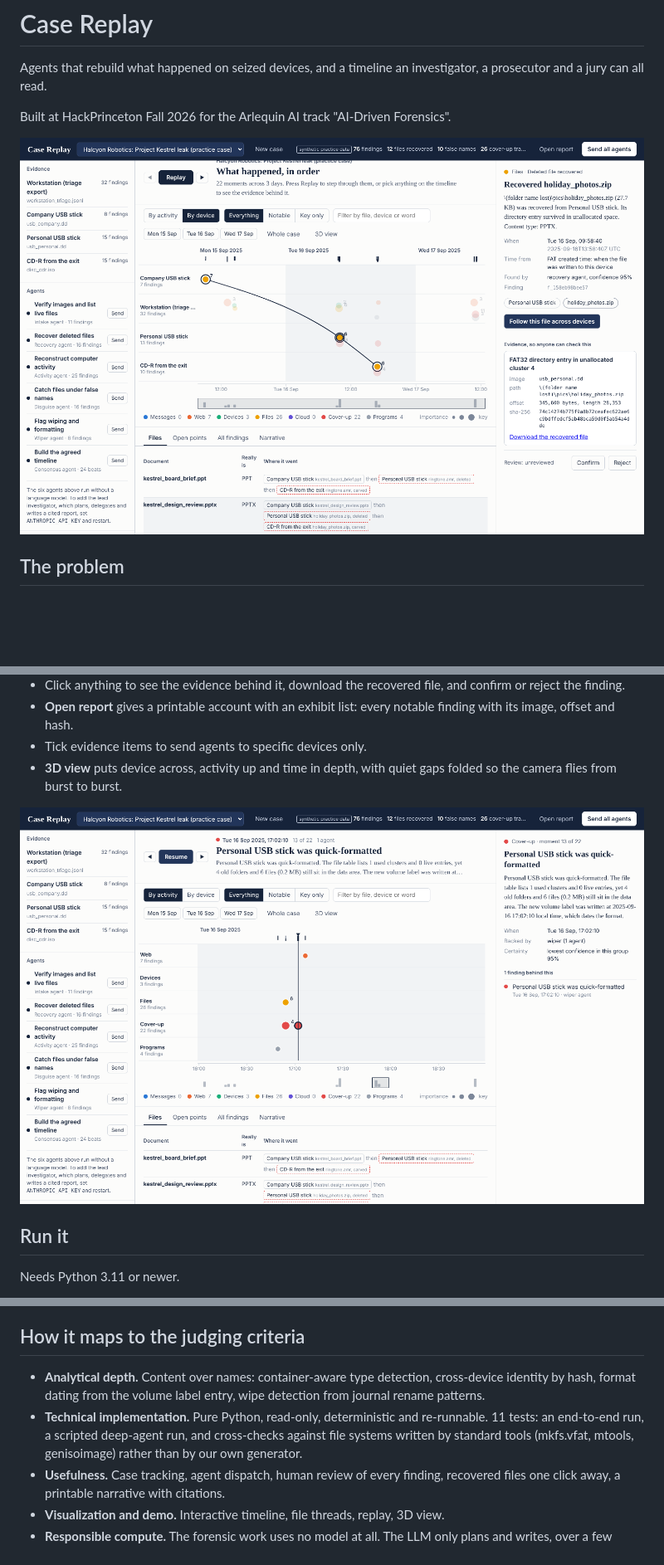
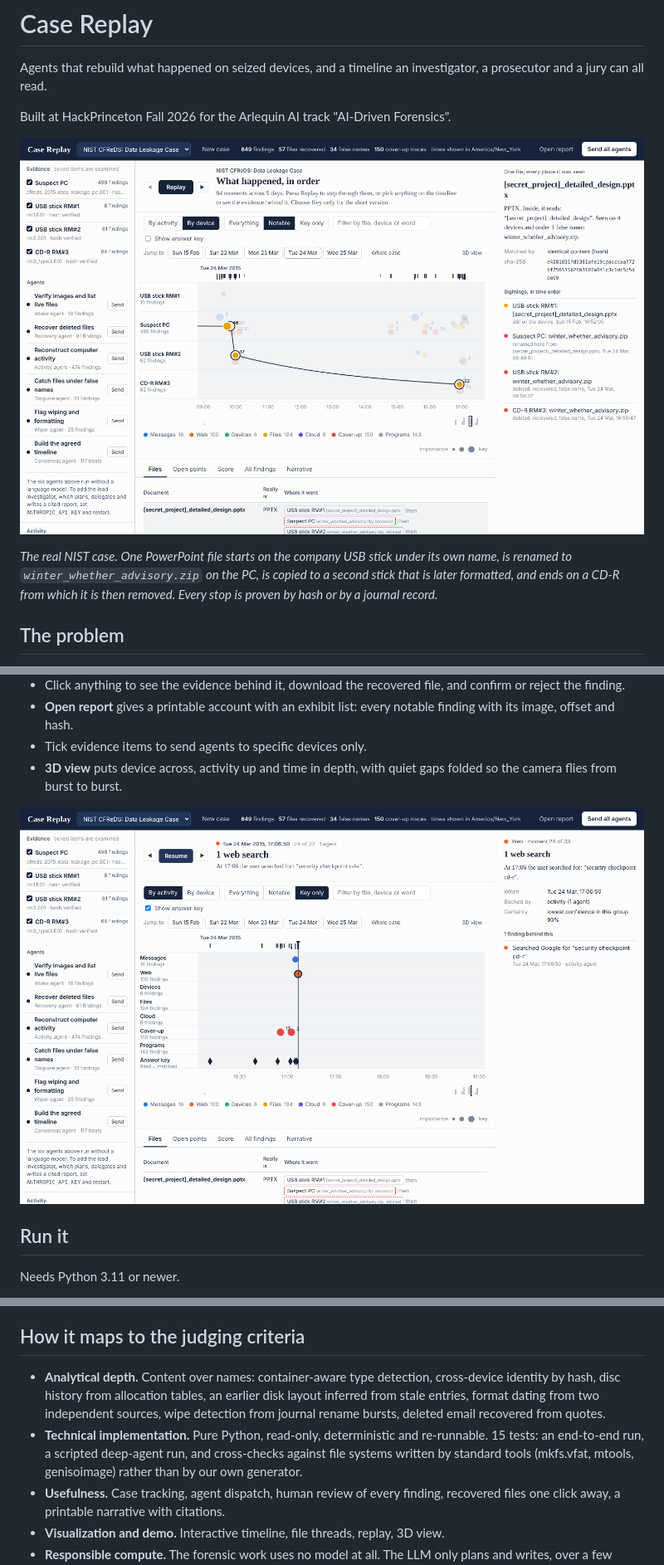
Before and after one commit to SohMeh/casestudyprinceton, a Markdown page: README.md, 3 parts joined by grey strips. Shown at 83% size. Drawn GitHub-style; pictures changed too: docs/replay.png, docs/timeline-thread.png; blank space fills up the shorter version.

```diff
--- a/README.md
+++ b/README.md
@@ -4,7 +4,9 @@ Agents that rebuild what happened on seized devices, and a timeline an investiga
 
 Built at HackPrinceton Fall 2026 for the Arlequin AI track "AI-Driven Forensics".
 
-![A recovered file traced across three devices](docs/timeline-thread.png)
+![One confidential file traced across four devices in the NIST leak case](docs/timeline-thread.png)
+
+*The real NIST case. One PowerPoint file starts on the company USB stick under its own name, is renamed to `winter_whether_advisory.zip` on the PC, is copied to a second stick that is later formatted, and ends on a CD-R from which it is then removed. Every stop is proven by hash or by a journal record.*
 
 ## The problem
 
@@ -94,8 +127,8 @@ In the app choose "NIST CFReDS: Data Leakage Case" and press "Send all agents".
 
 ## How it maps to the judging criteria
 
-- **Analytical depth.** Content over names: container-aware type detection, cross-device identity by hash, format dating from the volume label entry, wipe detection from journal rename patterns.
-- **Technical implementation.** Pure Python, read-only, deterministic and re-runnable. 11 tests: an end-to-end run, a scripted deep-agent run, and cross-checks against file systems written by standard tools (mkfs.vfat, mtools, genisoimage) rather than by our own generator.
+- **Analytical depth.** Content over names: container-aware type detection, cross-device identity by hash, disc history from allocation tables, an earlier disk layout inferred from stale entries, format dating from two independent sources, wipe detection from journal rename bursts, deleted email recovered from quotes.
+- **Technical implementation.** Pure Python, read-only, deterministic and re-runnable. 15 tests: an end-to-end run, a scripted deep-agent run, and cross-checks against file systems written by standard tools (mkfs.vfat, mtools, genisoimage) rather than by our own generator.
 - **Usefulness.** Case tracking, agent dispatch, human review of every finding, recovered files one click away, a printable narrative with citations.
 - **Visualization and demo.** Interactive timeline, file threads, replay, 3D view.
 - **Responsible compute.** The forensic work uses no model at all. The LLM only plans and writes, over a few kilobytes of ledger JSON.
```
Also changed, not shown: other parts of README.md (+37 -6 lines), docs/DEMO.md (+5 -5 lines), docs/nist-case-narrative.md (added, +91 -0 lines), 5 other files.
